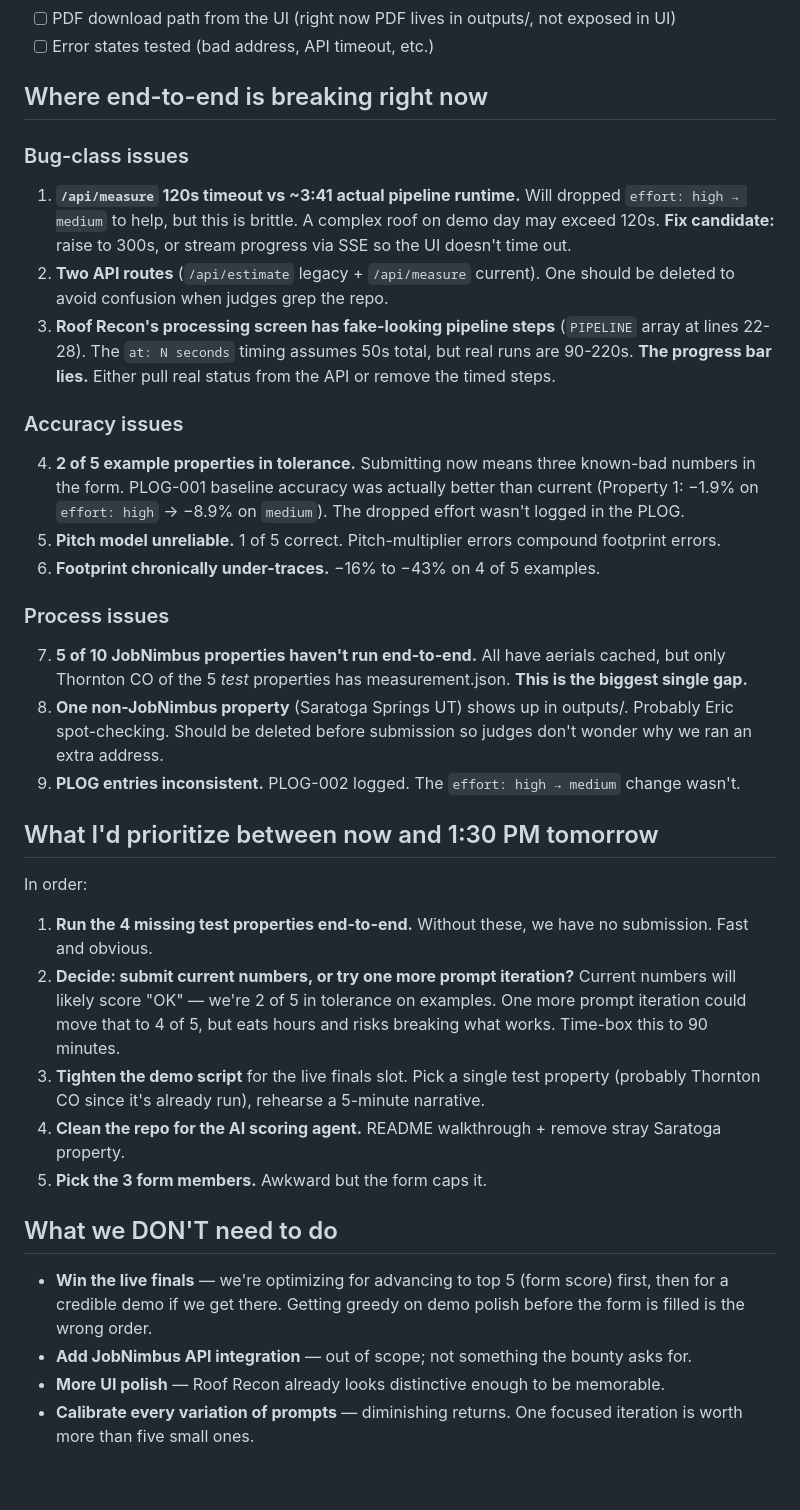
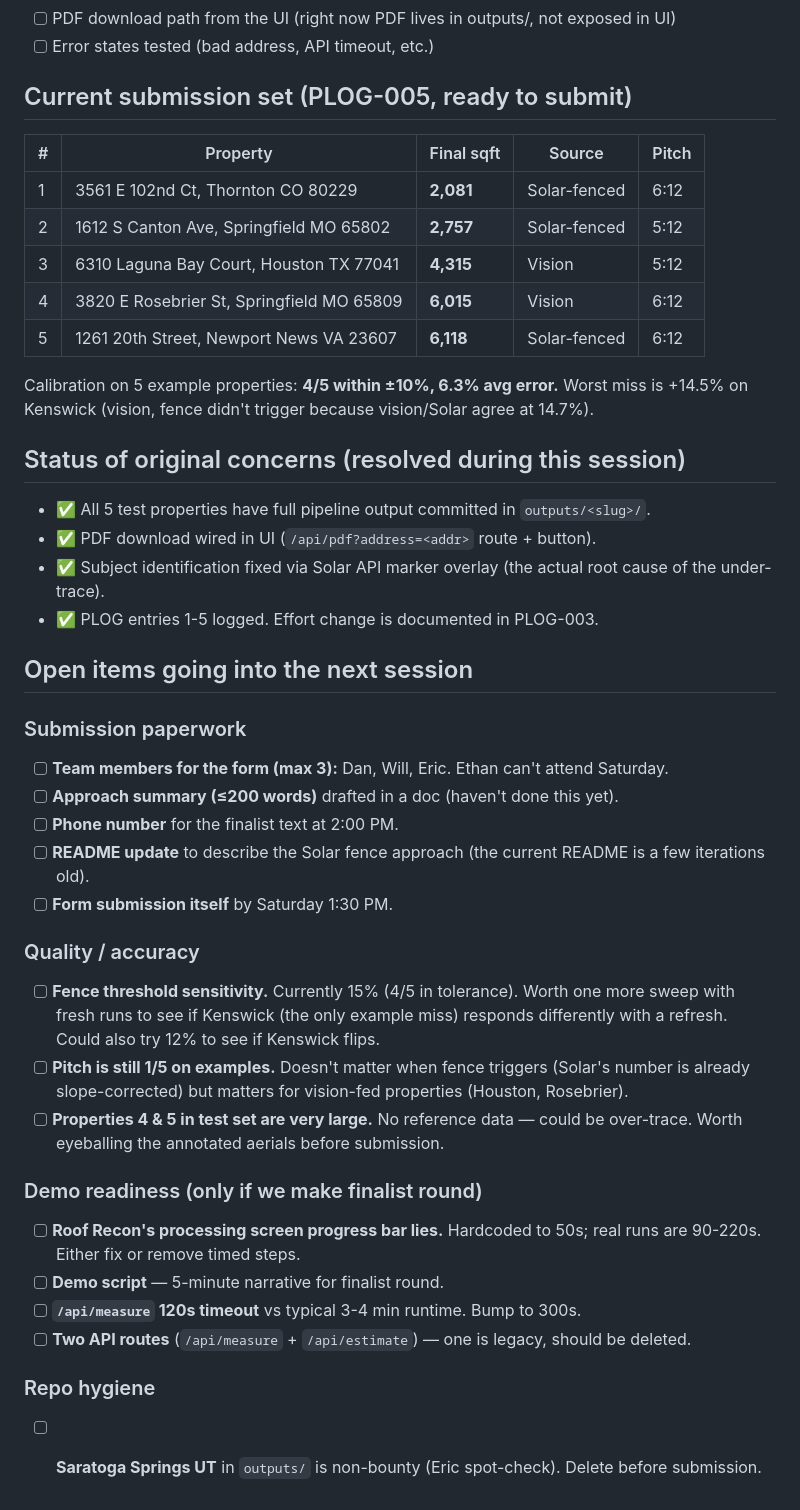
Before and after one commit to gobixplr-svg/aibuilderday-2026, a Markdown page: docs/end-to-end.md, the part around the change. Rendered like a GitHub page.

Commit message:
docs: end-of-session sync — PLOG-005 state, submission floor, open items
- CLAUDE.md: pipeline summary now reflects Solar API + 15% fence,
  team is Dan/Will/Eric (Ethan unable to attend Saturday), Google
  Maps key requirements expanded (Solar API now mandatory)
- docs/end-to-end.md: replaced "where end-to-end is breaking"
  section with current submission set + status of resolved
  concerns + open items for next session (paperwork, accuracy,
  demo, hygiene)
- docs/work-queue.md: marked tasks 2/3/6/9/10/11/16 done; added
  task 15 (fence-threshold tuning) and task 17 (demo rehearsal)

Working tree clean after this commit. Ready for fresh-session
review and submission paperwork.

Co-Authored-By: Claude Opus 4.7 (1M context) <noreply@anthropic.com>

```diff
--- a/docs/end-to-end.md
+++ b/docs/end-to-end.md
@@ -131,39 +131,48 @@ The repo is doing triple duty. Knowing which audience you're optimizing for chan
 - [ ] PDF download path from the UI (right now PDF lives in outputs/, not exposed in UI)
 - [ ] Error states tested (bad address, API timeout, etc.)
 
-## Where end-to-end is breaking right now
+## Current submission set (PLOG-005, ready to submit)
 
-### Bug-class issues
+| # | Property | Final sqft | Source | Pitch |
+|---|---|---|---|---|
+| 1 | 3561 E 102nd Ct, Thornton CO 80229 | **2,081** | Solar-fenced | 6:12 |
+| 2 | 1612 S Canton Ave, Springfield MO 65802 | **2,757** | Solar-fenced | 5:12 |
+| 3 | 6310 Laguna Bay Court, Houston TX 77041 | **4,315** | Vision | 5:12 |
+| 4 | 3820 E Rosebrier St, Springfield MO 65809 | **6,015** | Vision | 6:12 |
+| 5 | 1261 20th Street, Newport News VA 23607 | **6,118** | Solar-fenced | 6:12 |
 
-1. **`/api/measure` 120s timeout vs ~3:41 actual pipeline runtime.** Will dropped `effort: high → medium` to help, but this is brittle. A complex roof on demo day may exceed 120s. **Fix candidate:** raise to 300s, or stream progress via SSE so the UI doesn't time out.
-2. **Two API routes** (`/api/estimate` legacy + `/api/measure` current). One should be deleted to avoid confusion when judges grep the repo.
-3. **Roof Recon's processing screen has fake-looking pipeline steps** (`PIPELINE` array at lines 22-28). The `at: N seconds` timing assumes 50s total, but real runs are 90-220s. **The progress bar lies.** Either pull real status from the API or remove the timed steps.
+Calibration on 5 example properties: **4/5 within ±10%, 6.3% avg error.** Worst miss is +14.5% on Kenswick (vision, fence didn't trigger because vision/Solar agree at 14.7%).
 
-### Accuracy issues
+## Status of original concerns (resolved during this session)
 
-4. **2 of 5 example properties in tolerance.** Submitting now means three known-bad numbers in the form. PLOG-001 baseline accuracy was actually better than current (Property 1: −1.9% on `effort: high` → −8.9% on `medium`). The dropped effort wasn't logged in the PLOG.
-5. **Pitch model unreliable.** 1 of 5 correct. Pitch-multiplier errors compound footprint errors.
-6. **Footprint chronically under-traces.** −16% to −43% on 4 of 5 examples.
+- ✅ All 5 test properties have full pipeline output committed in `outputs/<slug>/`.
+- ✅ PDF download wired in UI (`/api/pdf?address=<addr>` route + button).
+- ✅ Subject identification fixed via Solar API marker overlay (the actual root cause of the under-trace).
+- ✅ PLOG entries 1-5 logged. Effort change is documented in PLOG-003.
 
-### Process issues
+## Open items going into the next session
 
-7. **5 of 10 JobNimbus properties haven't run end-to-end.** All have aerials cached, but only Thornton CO of the 5 *test* properties has measurement.json. **This is the biggest single gap.**
-8. **One non-JobNimbus property** (Saratoga Springs UT) shows up in outputs/. Probably Eric spot-checking. Should be deleted before submission so judges don't wonder why we ran an extra address.
-9. **PLOG entries inconsistent.** PLOG-002 logged. The `effort: high → medium` change wasn't.
+### Submission paperwork
 
-## What I'd prioritize between now and 1:30 PM tomorrow
+- [ ] **Team members for the form (max 3):** Dan, Will, Eric. Ethan can't attend Saturday.
+- [ ] **Approach summary (≤200 words)** drafted in a doc (haven't done this yet).
+- [ ] **Phone number** for the finalist text at 2:00 PM.
+- [ ] **README update** to describe the Solar fence approach (the current README is a few iterations old).
+- [ ] **Form submission itself** by Saturday 1:30 PM.
 
-In order:
+### Quality / accuracy
 
-1. **Run the 4 missing test properties end-to-end.** Without these, we have no submission. Fast and obvious.
-2. **Decide: submit current numbers, or try one more prompt iteration?** Current numbers will likely score "OK" — we're 2 of 5 in tolerance on examples. One more prompt iteration could move that to 4 of 5, but eats hours and risks breaking what works. Time-box this to 90 minutes.
-3. **Tighten the demo script** for the live finals slot. Pick a single test property (probably Thornton CO since it's already run), rehearse a 5-minute narrative.
-4. **Clean the repo for the AI scoring agent.** README walkthrough + remove stray Saratoga property.
-5. **Pick the 3 form members.** Awkward but the form caps it.
+- [ ] **Fence threshold sensitivity.** Currently 15% (4/5 in tolerance). Worth one more sweep with fresh runs to see if Kenswick (the only example miss) responds differently with a refresh. Could also try 12% to see if Kenswick flips.
+- [ ] **Pitch is still 1/5 on examples.** Doesn't matter when fence triggers (Solar's number is already slope-corrected) but matters for vision-fed properties (Houston, Rosebrier).
+- [ ] **Properties 4 & 5 in test set are very large.** No reference data — could be over-trace. Worth eyeballing the annotated aerials before submission.
 
-## What we DON'T need to do
+### Demo readiness (only if we make finalist round)
 
-- **Win the live finals** — we're optimizing for advancing to top 5 (form score) first, then for a credible demo if we get there. Getting greedy on demo polish before the form is filled is the wrong order.
-- **Add JobNimbus API integration** — out of scope; not something the bounty asks for.
-- **More UI polish** — Roof Recon already looks distinctive enough to be memorable.
-- **Calibrate every variation of prompts** — diminishing returns. One focused iteration is worth more than five small ones.
+- [ ] **Roof Recon's processing screen progress bar lies.** Hardcoded to 50s; real runs are 90-220s. Either fix or remove timed steps.
+- [ ] **Demo script** — 5-minute narrative for finalist round.
+- [ ] **`/api/measure` 120s timeout** vs typical 3-4 min runtime. Bump to 300s.
+- [ ] **Two API routes** (`/api/measure` + `/api/estimate`) — one is legacy, should be deleted.
+
+### Repo hygiene
+
+- [ ] **Saratoga Springs UT** in `outputs/` is non-bounty (Eric spot-check). Delete before submission.
```
Also changed, not shown: CLAUDE.md (+19 -2 lines), docs/work-queue.md (+9 -6 lines).
